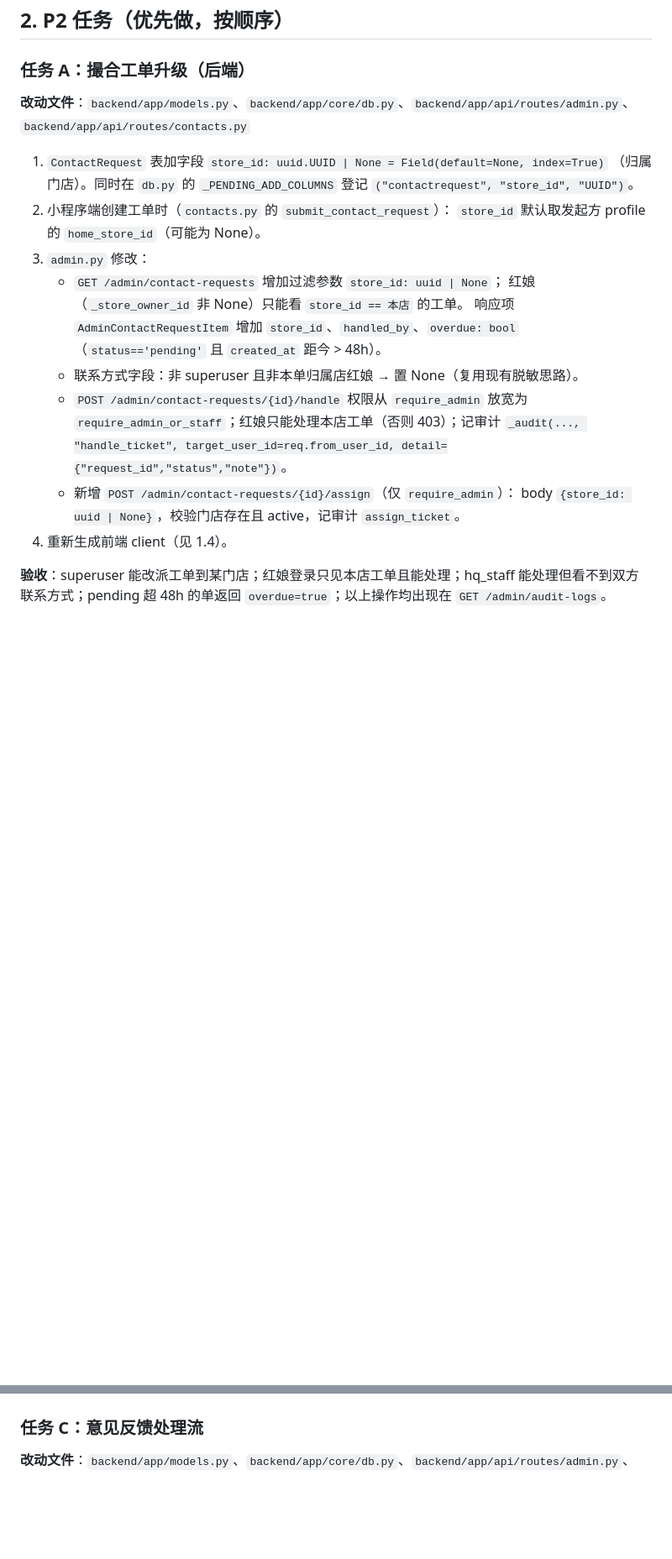
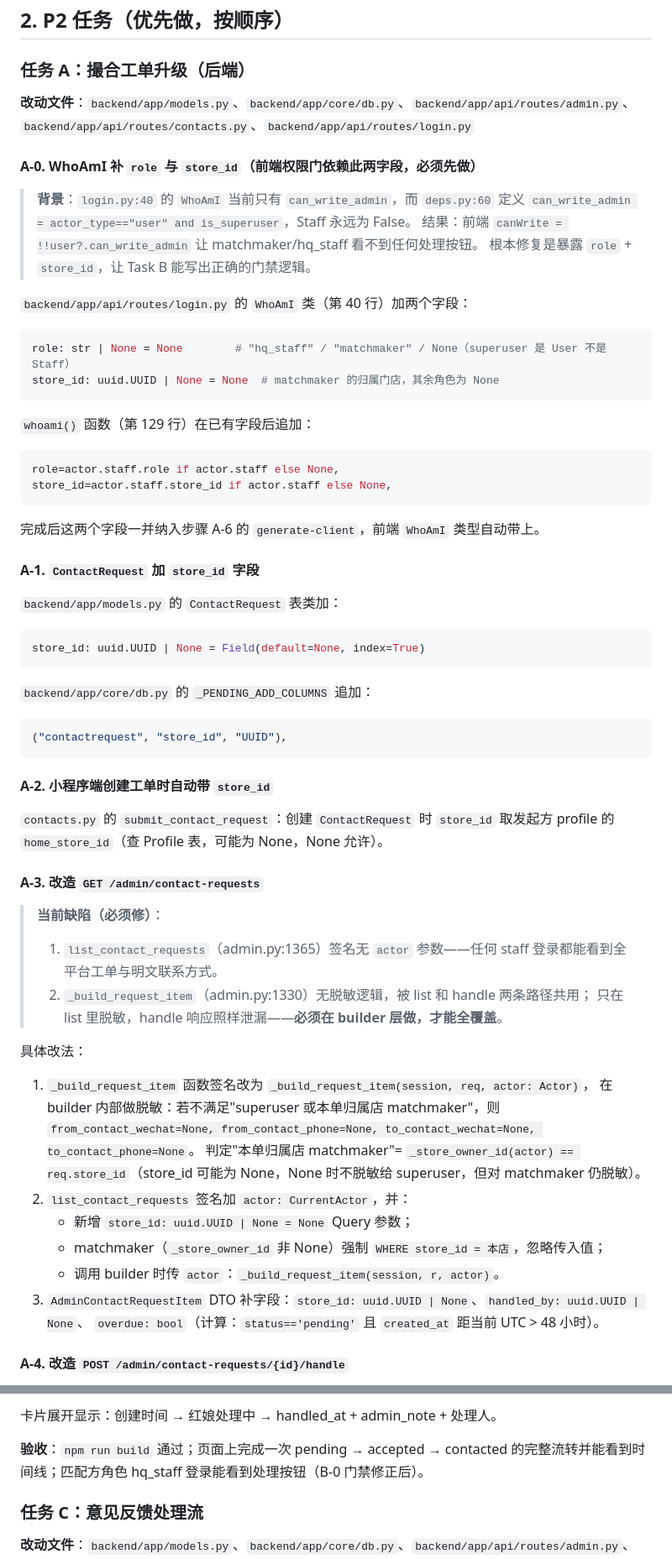
Before and after one commit to guanlili/qianchenhunlian, a Markdown page: docs/12-剩余工作实施计划.md, 2 parts joined by grey strips. Shown at 84% size. GitHub-like rendering; blank space fills up the shorter version.

````diff
--- a/docs/12-剩余工作实施计划.md
+++ b/docs/12-剩余工作实施计划.md
@@ -69,23 +69,69 @@ cd ../admin && npm run generate-client
 
 ### 任务 A：撮合工单升级（后端）
 
-**改动文件**：`backend/app/models.py`、`backend/app/core/db.py`、`backend/app/api/routes/admin.py`、`backend/app/api/routes/contacts.py`
+**改动文件**：`backend/app/models.py`、`backend/app/core/db.py`、`backend/app/api/routes/admin.py`、`backend/app/api/routes/contacts.py`、`backend/app/api/routes/login.py`
 
-1. `ContactRequest` 表加字段 `store_id: uuid.UUID | None = Field(default=None, index=True)`
-   （归属门店）。同时在 `db.py` 的 `_PENDING_ADD_COLUMNS` 登记 `("contactrequest", "store_id", "UUID")`。
-2. 小程序端创建工单时（`contacts.py` 的 `submit_contact_request`）：
-   `store_id` 默认取发起方 profile 的 `home_store_id`（可能为 None）。
-3. `admin.py` 修改：
-   - `GET /admin/contact-requests` 增加过滤参数 `store_id: uuid | None`；
-     红娘（`_store_owner_id` 非 None）只能看 `store_id == 本店` 的工单。
-     响应项 `AdminContactRequestItem` 增加 `store_id`、`handled_by`、`overdue: bool`
-     （`status=='pending'` 且 `created_at` 距今 > 48h）。
-   - 联系方式字段：非 superuser 且非本单归属店红娘 → 置 None（复用现有脱敏思路）。
-   - `POST /admin/contact-requests/{id}/handle` 权限从 `require_admin` 放宽为
-     `require_admin_or_staff`；红娘只能处理本店工单（否则 403）；记审计
-     `_audit(..., "handle_ticket", target_user_id=req.from_user_id, detail={"request_id","status","note"})`。
-   - 新增 `POST /admin/contact-requests/{id}/assign`（仅 `require_admin`）：
-     body `{store_id: uuid | None}`，校验门店存在且 active，记审计 `assign_ticket`。
-4. 重新生成前端 client（见 1.4）。
+#### A-0. WhoAmI 补 `role` 与 `store_id`（前端权限门依赖此两字段，必须先做）
 
-**验收**：superuser 能改派工单到某门店；红娘登录只见本店工单且能处理；hq_staff 能处理但看不到双方联系方式；pending 超 48h 的单返回 `overdue=true`；以上操作均出现在 `GET /admin/audit-logs`。
+> **背景**：`login.py:40` 的 `WhoAmI` 当前只有 `can_write_admin`，而 `deps.py:60`
+> 定义 `can_write_admin = actor_type=="user" and is_superuser`，Staff 永远为 False。
+> 结果：前端 `canWrite = !!user?.can_write_admin` 让 matchmaker/hq_staff 看不到任何处理按钮。
+> 根本修复是暴露 `role` + `store_id`，让 Task B 能写出正确的门禁逻辑。
+
+`backend/app/api/routes/login.py` 的 `WhoAmI` 类（第 40 行）加两个字段：
+
+```python
+role: str | None = None        # "hq_staff" / "matchmaker" / None（superuser 是 User 不是 Staff）
+store_id: uuid.UUID | None = None  # matchmaker 的归属门店，其余角色为 None
+```
+
+`whoami()` 函数（第 129 行）在已有字段后追加：
+
+```python
+role=actor.staff.role if actor.staff else None,
+store_id=actor.staff.store_id if actor.staff else None,
+```
+
+完成后这两个字段一并纳入步骤 A-6 的 `generate-client`，前端 `WhoAmI` 类型自动带上。
+
+#### A-1. `ContactRequest` 加 `store_id` 字段
+
+`backend/app/models.py` 的 `ContactRequest` 表类加：
+
+```python
+store_id: uuid.UUID | None = Field(default=None, index=True)
+```
+
+`backend/app/core/db.py` 的 `_PENDING_ADD_COLUMNS` 追加：
+
+```python
+("contactrequest", "store_id", "UUID"),
+```
+
+#### A-2. 小程序端创建工单时自动带 `store_id`
+
+`contacts.py` 的 `submit_contact_request`：创建 `ContactRequest` 时 `store_id` 取发起方 profile 的
+`home_store_id`（查 Profile 表，可能为 None，None 允许）。
+
+#### A-3. 改造 `GET /admin/contact-requests`
+
+> **当前缺陷（必须修）**：
+> 1. `list_contact_requests`（admin.py:1365）签名无 `actor` 参数——任何 staff 登录都能看到全平台工单与明文联系方式。
+> 2. `_build_request_item`（admin.py:1330）无脱敏逻辑，被 list 和 handle 两条路径共用；
+>    只在 list 里脱敏，handle 响应照样泄漏——**必须在 builder 层做，才能全覆盖**。
+
+具体改法：
+
+1. `_build_request_item` 函数签名改为 `_build_request_item(session, req, actor: Actor)`，
+   在 builder 内部做脱敏：若不满足"superuser 或本单归属店 matchmaker"，则
+   `from_contact_wechat=None, from_contact_phone=None, to_contact_wechat=None, to_contact_phone=None`。
+   判定"本单归属店 matchmaker"= `_store_owner_id(actor) == req.store_id`（store_id 可能为 None，None 时不脱敏给 superuser，但对 matchmaker 仍脱敏）。
+2. `list_contact_requests` 签名加 `actor: CurrentActor`，并：
+   - 新增 `store_id: uuid.UUID | None = None` Query 参数；
+   - matchmaker（`_store_owner_id` 非 None）强制 `WHERE store_id = 本店`，忽略传入值；
+   - 调用 builder 时传 `actor`：`_build_request_item(session, r, actor)`。
+3. `AdminContactRequestItem` DTO 补字段：`store_id: uuid.UUID | None`、`handled_by: uuid.UUID | None`、
+   `overdue: bool`（计算：`status=='pending'` 且 `created_at` 距当前 UTC > 48 小时）。
+
+#### A-4. 改造 `POST /admin/contact-requests/{id}/handle`
+
@@ -107,3 +213,6 @@ cd ../admin && npm run generate-client
+卡片展开显示：创建时间 → 红娘处理中 → handled_at + admin_note + 处理人。
+
+**验收**：`npm run build` 通过；页面上完成一次 pending → accepted → contacted 的完整流转并能看到时间线；匹配方角色 hq_staff 登录能看到处理按钮（B-0 门禁修正后）。
 
 ### 任务 C：意见反馈处理流
 
````
Also changed, not shown: other parts of docs/12-剩余工作实施计划.md (+69 -9 lines).
